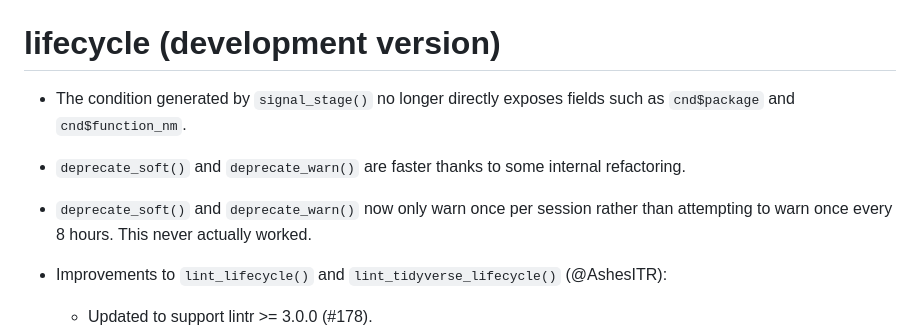
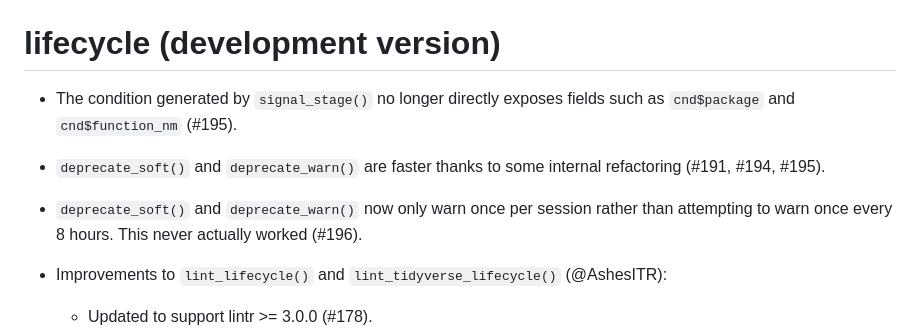
Before and after one commit to r-lib/lifecycle, a Markdown page: NEWS.md, the part around the change. Rendered like a GitHub page.

Commit message:
Add links to related PRs in NEWs bullets

```diff
--- a/NEWS.md
+++ b/NEWS.md
@@ -1,10 +1,10 @@
 # lifecycle (development version)
 
-* The condition generated by `signal_stage()` no longer directly exposes fields such as `cnd$package` and `cnd$function_nm`.
+* The condition generated by `signal_stage()` no longer directly exposes fields such as `cnd$package` and `cnd$function_nm` (#195).
 
-* `deprecate_soft()` and `deprecate_warn()` are faster thanks to some internal refactoring.
+* `deprecate_soft()` and `deprecate_warn()` are faster thanks to some internal refactoring (#191, #194, #195).
 
-* `deprecate_soft()` and `deprecate_warn()` now only warn once per session rather than attempting to warn once every 8 hours. This never actually worked.
+* `deprecate_soft()` and `deprecate_warn()` now only warn once per session rather than attempting to warn once every 8 hours. This never actually worked (#196).
 
 * Improvements to `lint_lifecycle()` and `lint_tidyverse_lifecycle()` (@AshesITR):
   * Updated to support lintr >= 3.0.0 (#178).
```
